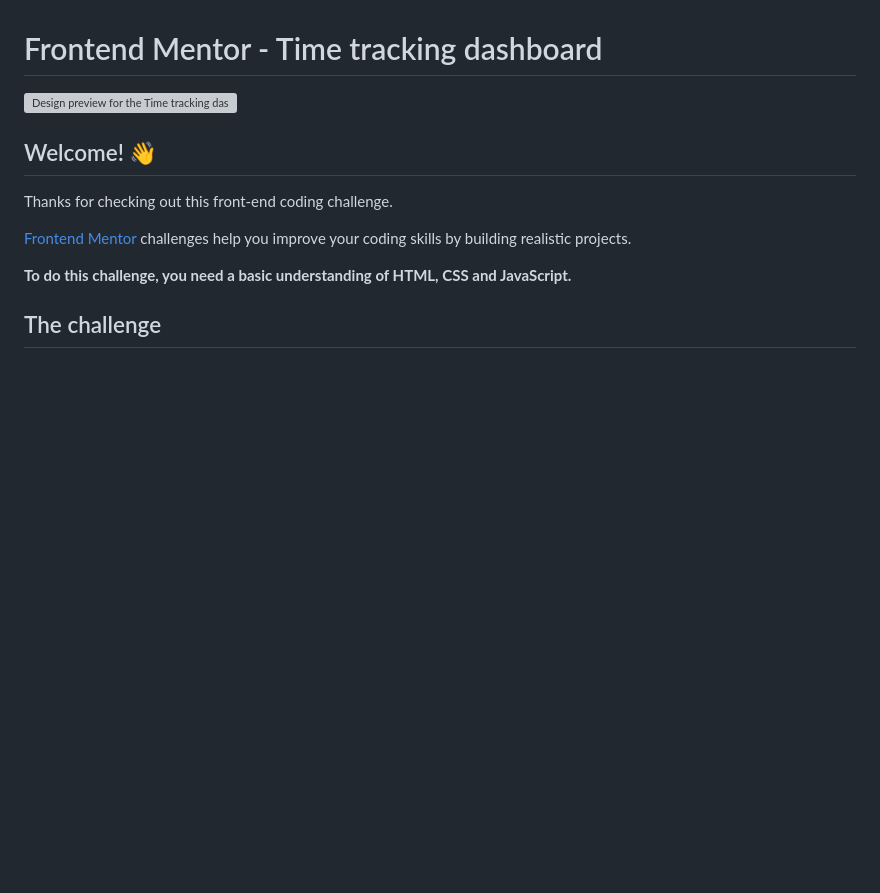
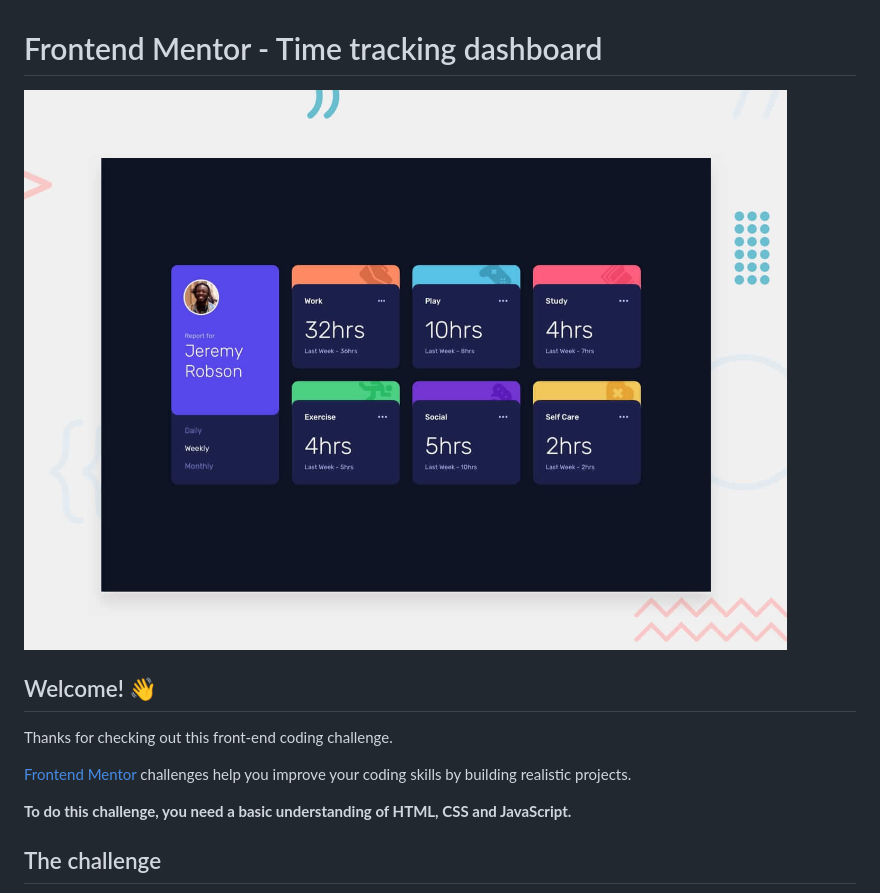
Before and after one commit to dvcode01/proyecto-timetracking-dashboard, a Markdown page: README.md, the part around the change printed below. Rendered like a GitHub page; blank space fills up the shorter version; grey boxes are pictures that could not be loaded.

Commit message:
chore: Imagen del proyectoen el readme

```diff
--- a/README.md
+++ b/README.md
@@ -1,6 +1,6 @@
 # Frontend Mentor - Time tracking dashboard
 
-![Design preview for the Time tracking dashboard coding challenge](./design/desktop-preview.jpg)
+![Design preview for the Time tracking dashboard coding challenge](./assets/design/desktop-preview.jpg)
 
 ## Welcome! 👋
 
```
Also changed, not shown: other parts of README.md (+1 -1 lines).
